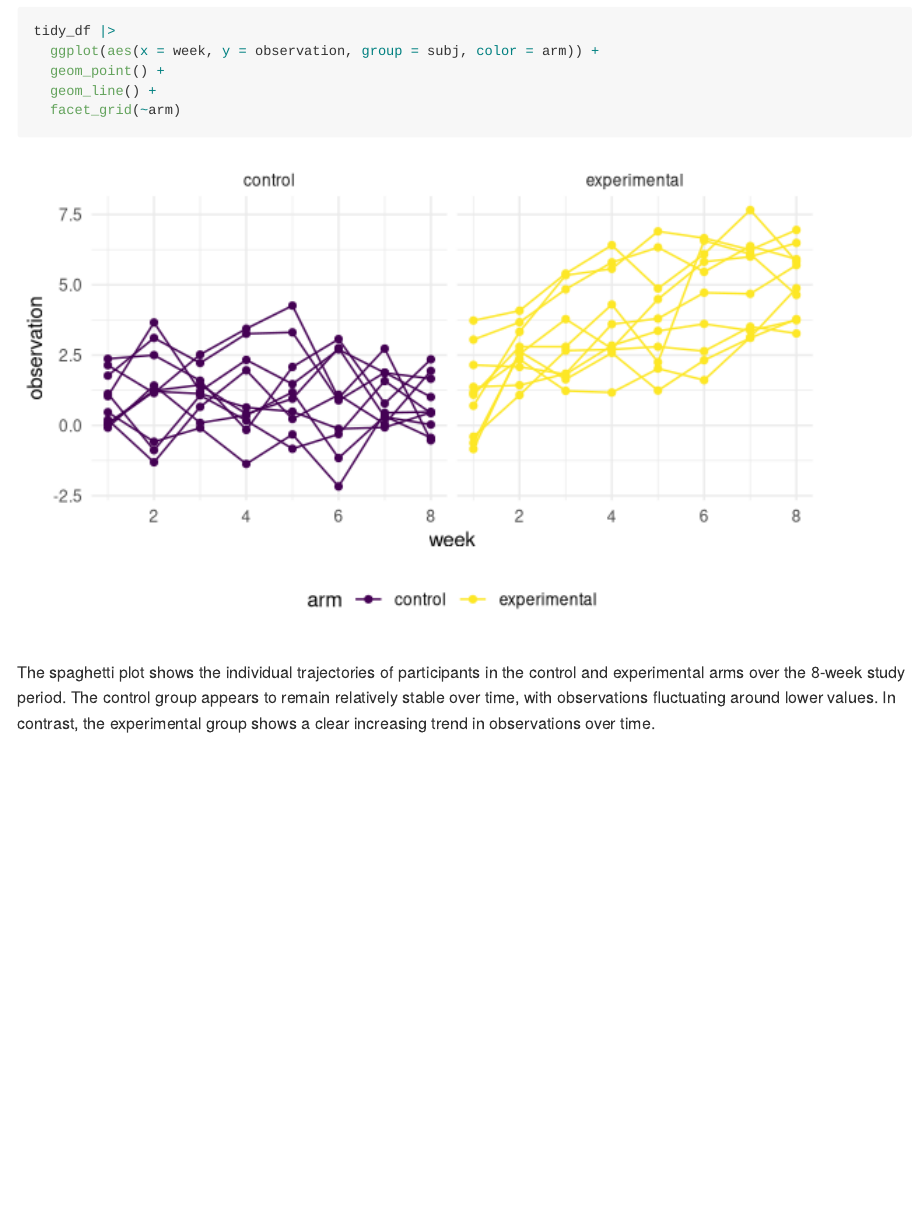
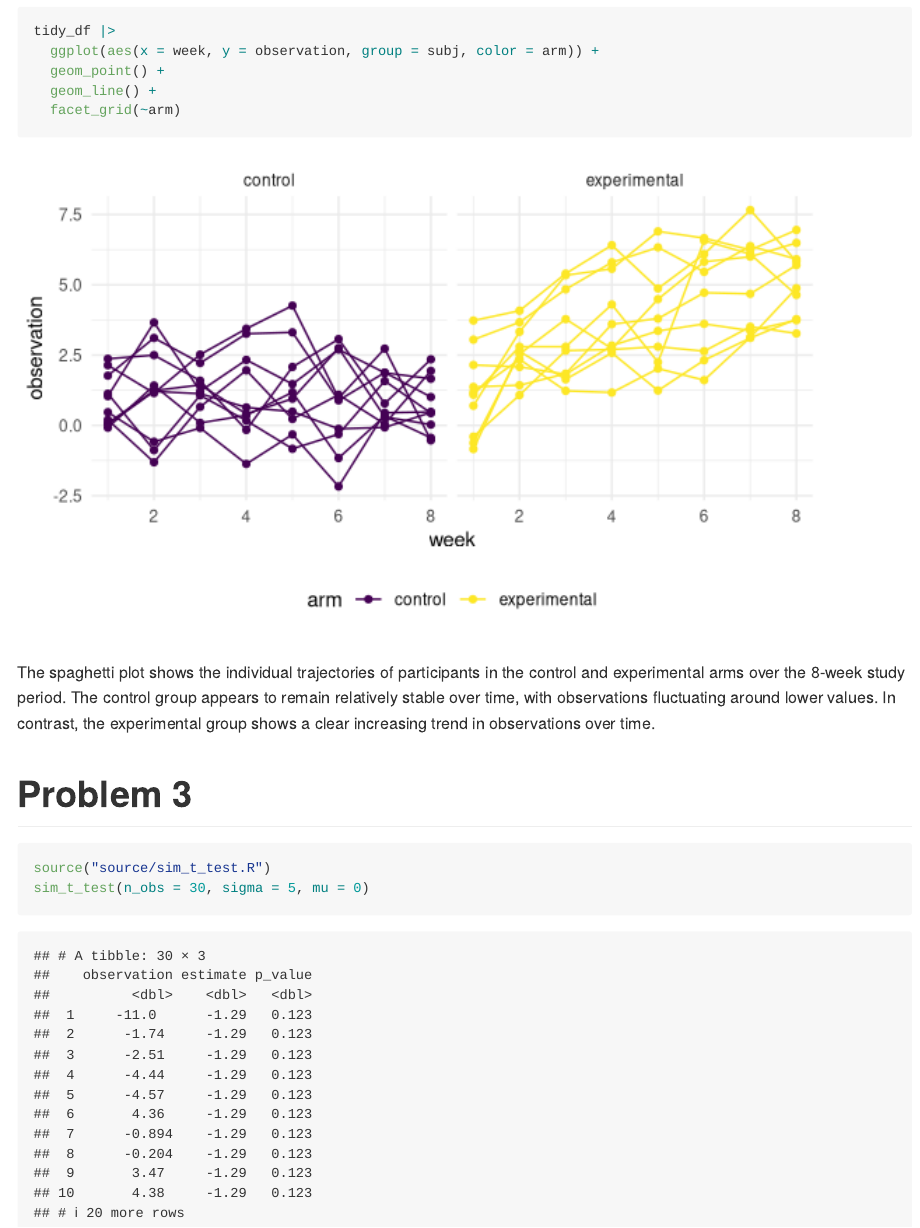
Before and after one commit to helenpeng04/p8105_hw5_hwp2110, an R Markdown document (p8105_hw5_hwp2110.Rmd): the page in a window 1100 px wide, from 1950 px down. Rendered offline with R 4.5, knitr and Pandoc, with nearby package versions; code that draws random numbers runs with fixed seeds of ours.

Commit message:
created sim_t_test function

````diff
--- a/p8105_hw5_hwp2110.Rmd
+++ b/p8105_hw5_hwp2110.Rmd
@@ -92,3 +92,10 @@ tidy_df |>
 ```
 
 The spaghetti plot shows the individual trajectories of participants in the control and experimental arms over the 8-week study period. The control group appears to remain relatively stable over time, with observations fluctuating around lower values. In contrast, the experimental group shows a clear increasing trend in observations over time.
+
+# Problem 3
+```{r}
+source("source/sim_t_test.R")
+sim_t_test(n_obs = 30, sigma = 5, mu = 0)
+
+```
--- /dev/null
+++ b/source/sim_t_test.R
@@ -0,0 +1,24 @@
+#' sim_t_test
+#'
+#' @param n_obs number of observations
+#' @param sigma population standard deviation
+#' @param mu true population mean
+#'
+#' @returns a tibble containing the simulated data and t-test results
+#' @export
+#'
+#' @examples
+sim_t_test = function(n_obs, sigma, mu){
+
+  x = rnorm(n = n_obs, mean = mu, sd = sigma)
+  test_result = broom::tidy(t.test(x, mu = 0))
+
+  return_df = tibble(
+    observation = x,
+    estimate = test_result |> pull(estimate),
+    p_value = test_result |> pull(p.value)
+  )
+
+  return(return_df)
+
+}
````
